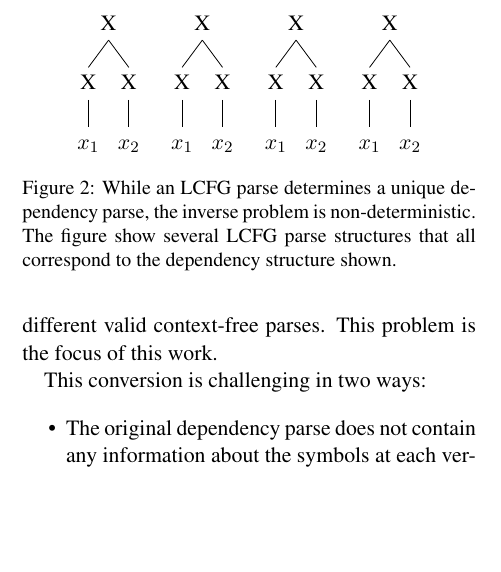
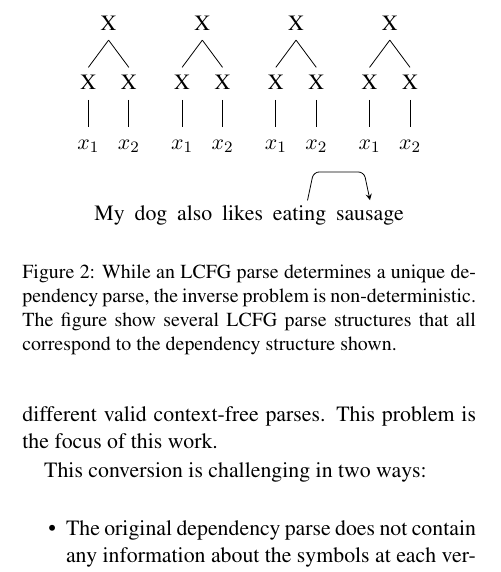
Before and after one commit to srush/PhraseDep, a LaTeX paper (writeup/main.tex): part of one column of page 3 of 7, cut so that both start at the same text, the shorter picture padded with empty space. Compiled offline with pdfLaTeX.

Commit message:
Writeup.

```diff
--- a/writeup/main.tex
+++ b/writeup/main.tex
@@ -9,7 +9,9 @@
 \usepackage{amsmath}
 \usepackage{amssymb}
 \usepackage{tikz}
+
 \usepackage{tikz-qtree}
+\usepackage{tikz-dependency}
 \usepackage{proof}
 \usepackage{fullpage}
 \usepackage{todonotes}
@@ -446,6 +448,13 @@ Because of these issues is not obvious how to directly perform this conversion w
   \Tree [ .X [ .X $x_1$ ]  [ .X $x_2$ ] ]
   \hspace{0.2cm}
   \Tree [ .X [ .X $x_1$ ]  [ .X $x_2$ ] ]
+
+  \begin{dependency}[text only label]
+    \begin{deptext}
+      My \& dog \& also \& likes \& eating \& sausage \\
+    \end{deptext}
+      \depedge{5}{6}{}
+  \end{dependency}
 
   \caption{While an LCFG parse determines a unique dependency parse, the inverse problem is non-deterministic. The figure show several LCFG parse structures that all correspond to the dependency structure shown. }
 \end{figure}
```
Also changed, not shown: writeup/main.pdf.
